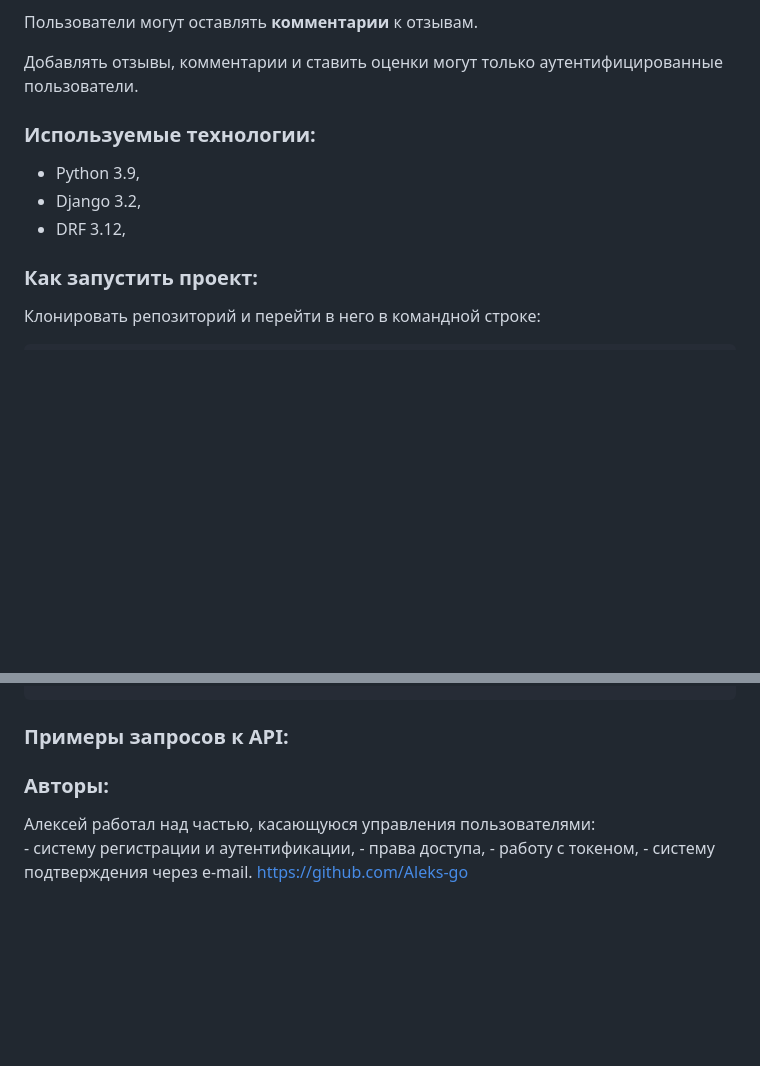
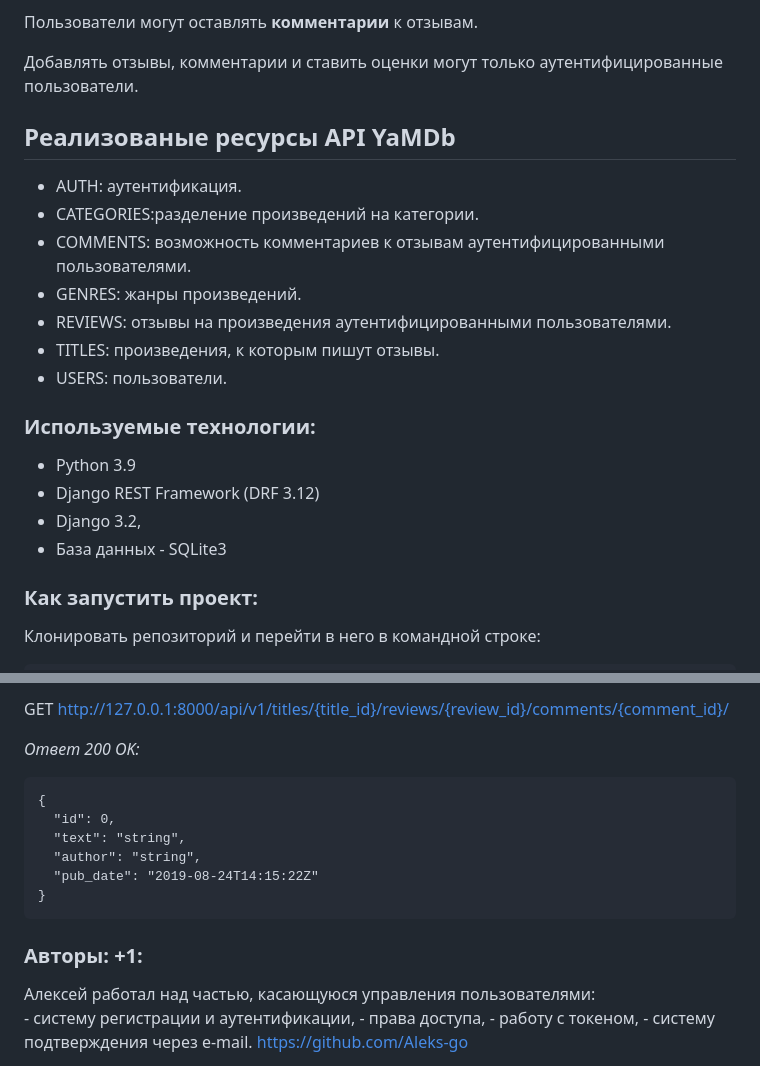
Before and after one commit to lirostin/api_yamdb, a Markdown page: README.md, 2 parts joined by grey strips. Drawn GitHub-style; blank space fills up the shorter version.

````diff
--- a/README.md
+++ b/README.md
@@ -15,10 +15,22 @@
 
 Добавлять отзывы, комментарии и ставить оценки могут только аутентифицированные пользователи.
 
+## Реализованые ресурсы API YaMDb
+
+- AUTH: аутентификация.
+- CATEGORIES:разделение произведений на категории.
+- COMMENTS: возможность комментариев к отзывам аутентифицированными пользователями.
+- GENRES: жанры произведений.
+- REVIEWS: отзывы на произведения аутентифицированными пользователями.
+- TITLES: произведения, к которым пишут отзывы.
+- USERS: пользователи.
+
+
 ### Используемые технологии:
-* Python 3.9,
+* Python 3.9
+* Django REST Framework (DRF 3.12)
 * Django 3.2,
-* DRF 3.12,
+* База данных - SQLite3
 
 ### Как запустить проект:
 Клонировать репозиторий и перейти в него в командной строке:
@@ -84,9 +227,16 @@ http://127.0.0.1:8000/redoc/
+GET http://127.0.0.1:8000/api/v1/titles/{title_id}/reviews/{review_id}/comments/{comment_id}/
+
+*Ответ 200 OK:*
+```
+{
+  "id": 0,
+  "text": "string",
+  "author": "string",
+  "pub_date": "2019-08-24T14:15:22Z"
+}
 ```
 
-### Примеры запросов к API:
-
-
-### Авторы:
+### Авторы: +1:
 Алексей работал над частью, касающуюся управления пользователями:
     -   систему регистрации и аутентификации,
     -   права доступа,
````
Also changed, not shown: other parts of README.md (+135 -4 lines).
